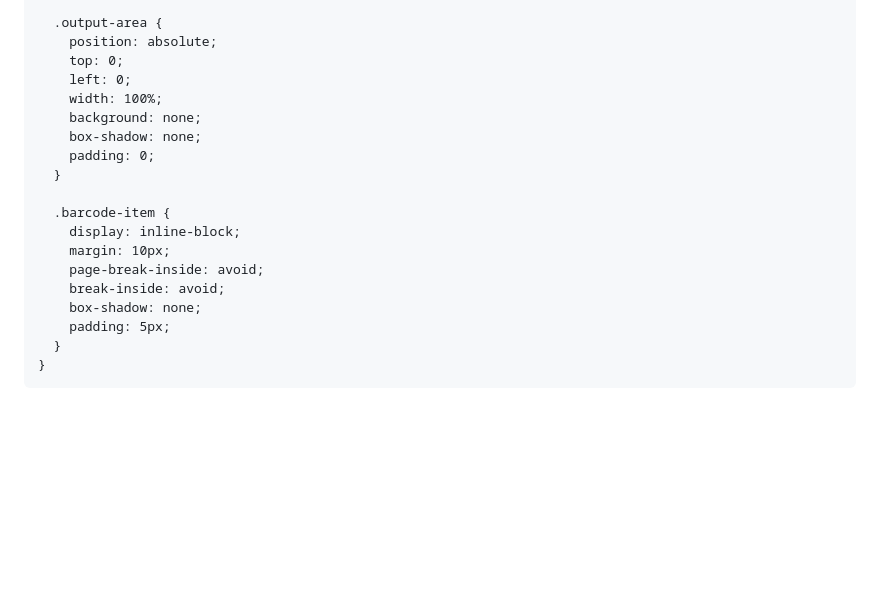
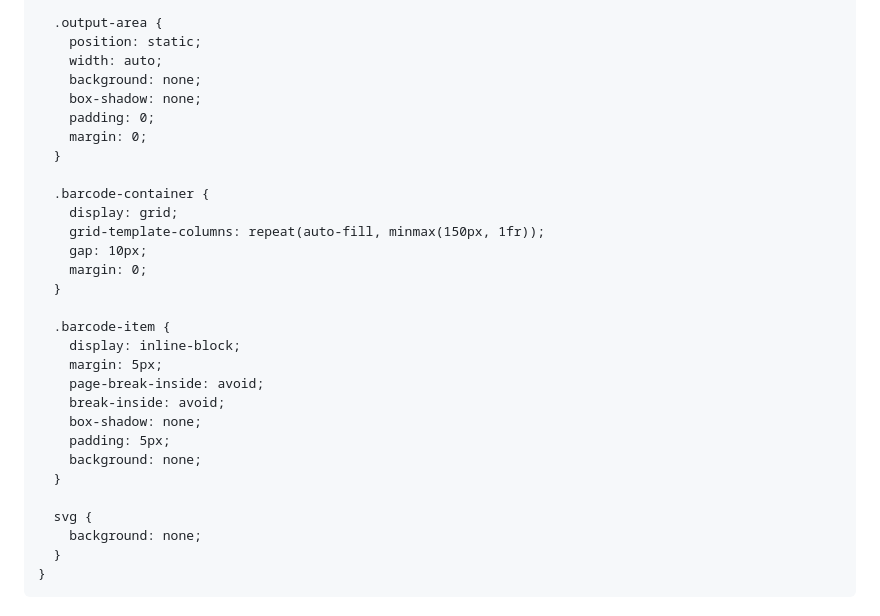
Before and after one commit to hsoperacoes/gerador, a Markdown page: README.md, the part around the change printed below. Drawn GitHub-style; blank space fills up the shorter version.

```diff
--- a/README.md
+++ b/README.md
@@ -95,22 +95,33 @@
       }
 
       .output-area {
-        position: absolute;
-        top: 0;
-        left: 0;
-        width: 100%;
+        position: static;
+        width: auto;
         background: none;
         box-shadow: none;
         padding: 0;
+        margin: 0;
+      }
+
+      .barcode-container {
+        display: grid;
+        grid-template-columns: repeat(auto-fill, minmax(150px, 1fr));
+        gap: 10px;
+        margin: 0;
       }
 
       .barcode-item {
         display: inline-block;
-        margin: 10px;
+        margin: 5px;
         page-break-inside: avoid;
         break-inside: avoid;
         box-shadow: none;
         padding: 5px;
+        background: none;
+      }
+
+      svg {
+        background: none;
       }
     }
   </style>
```
Also changed, not shown: other parts of README.md (+1 -1 lines).
